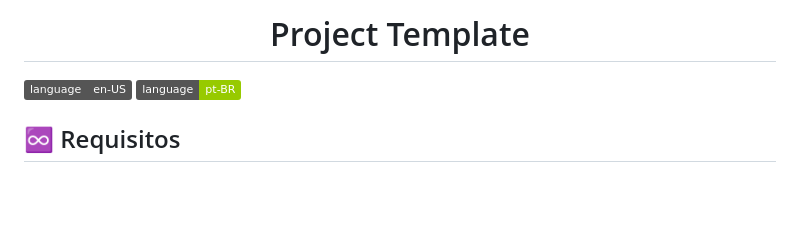
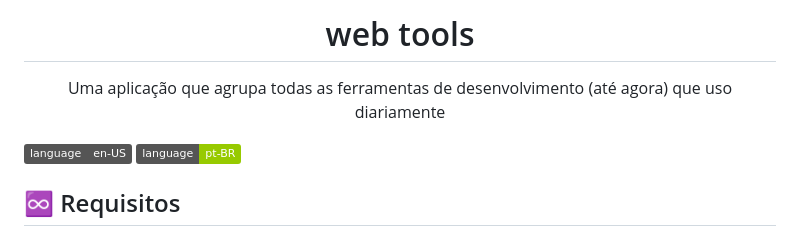
Before and after one commit to rcnald/web-tools, a Markdown page: README.pt-BR.md, the part around the change. Drawn GitHub-style; badges without logos; blank space fills up the shorter version.

```diff
--- a/README.pt-BR.md
+++ b/README.pt-BR.md
@@ -1,4 +1,6 @@
-<h1 align="center">Project Template</h1>
+<h1 align="center">web tools</h1>
+
+<p align="center">Uma aplicação que agrupa todas as ferramentas de desenvolvimento (até agora) que uso diariamente</p>
 
 [![en-US](https://img.shields.io/badge/language-en--US-gray)](https://github.com/rcnald/web-tools/blob/main/README.md)
 [![pt-BR](https://img.shields.io/badge/language-pt--BR-green)](https://github.com/rcnald/web-tools/blob/main/README.pt-BR.md)
```
